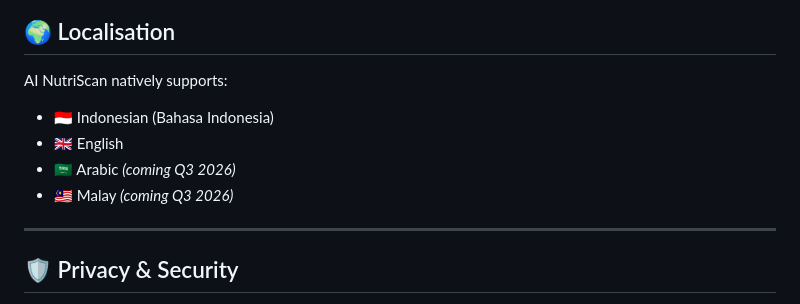
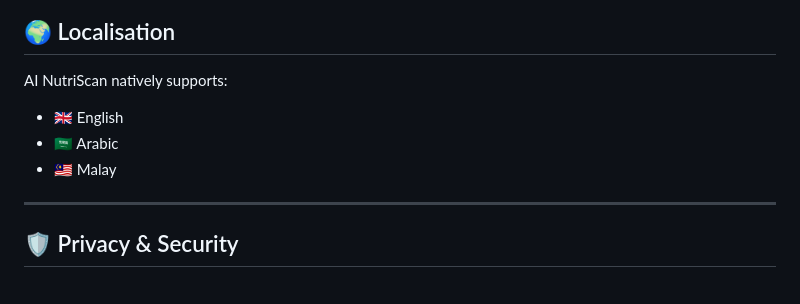
Before and after one commit to ainutriscan/ainutriscan, a Markdown page: README.md, the part around the change. GitHub-like rendering.

```diff
--- a/README.md
+++ b/README.md
@@ -193,10 +193,9 @@ Authorization: Bearer {token}
 ## 🌍 Localisation
 
 AI NutriScan natively supports:
-- 🇮🇩 Indonesian (Bahasa Indonesia)
 - 🇬🇧 English
-- 🇸🇦 Arabic *(coming Q3 2026)*
-- 🇲🇾 Malay *(coming Q3 2026)*
+- 🇸🇦 Arabic
+- 🇲🇾 Malay
 
 ---
 
```
